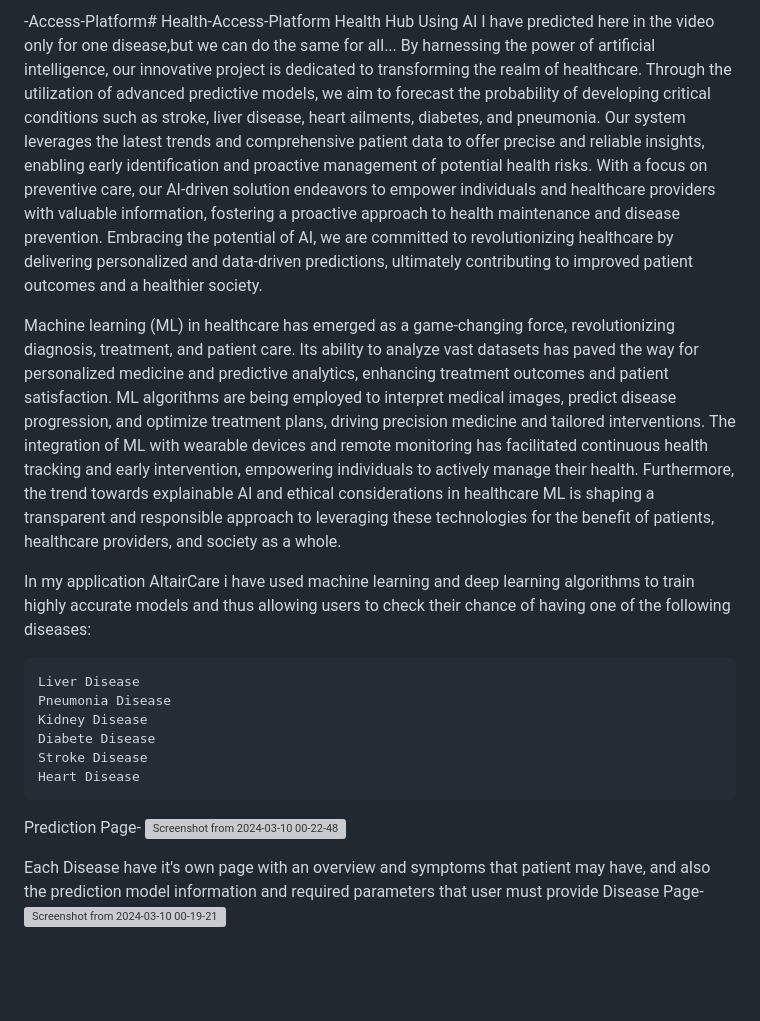
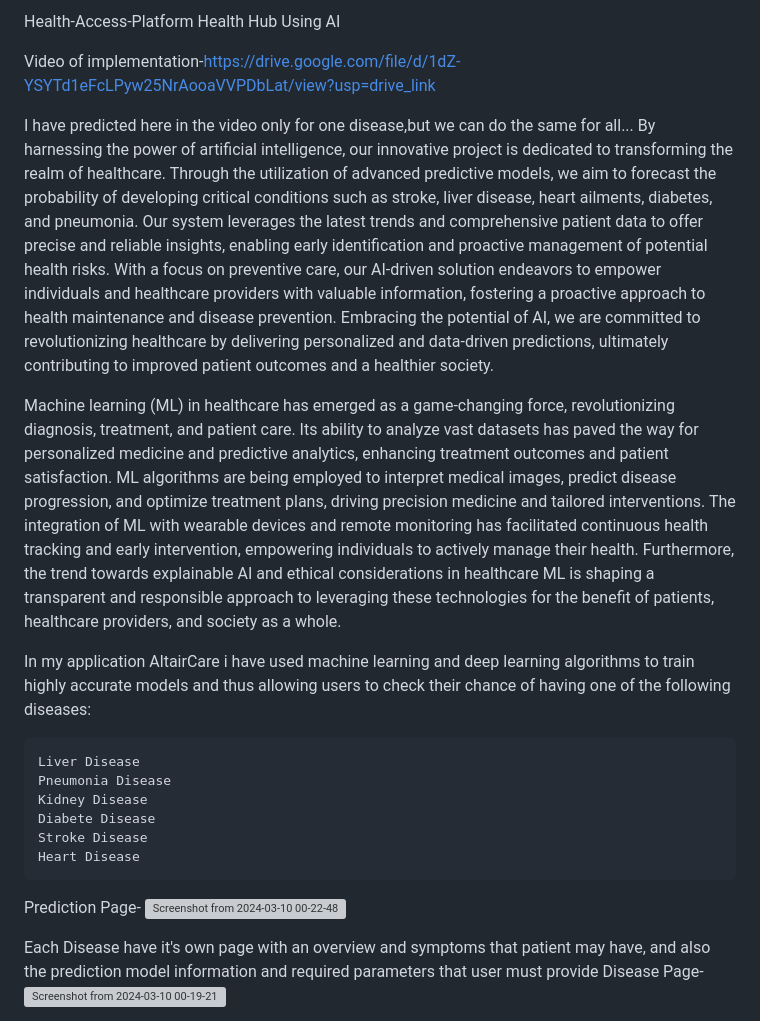
Before and after one commit to Dilip-code584/HealthHub-Connect, a Markdown page: README.md, the part around one of its changes. GitHub-like rendering; blank space fills up the shorter version; grey boxes are pictures that could not be loaded.

```diff
--- a/README.md
+++ b/README.md
@@ -1,10 +1,20 @@
--Access-Platform# Health-Access-Platform
+Health-Access-Platform
 Health Hub Using AI
+
+Video of implementation-https://drive.google.com/file/d/1dZ-YSYTd1eFcLPyw25NrAooaVVPDbLat/view?usp=drive_link
+
 I have predicted here in the video only for one disease,but we can do the same for all...
-By harnessing the power of artificial intelligence, our innovative project is dedicated to transforming the realm of healthcare. Through the utilization of advanced predictive models, we aim to forecast the probability of developing critical conditions such as stroke, liver disease, heart ailments, diabetes, and pneumonia. Our system leverages the latest trends and comprehensive patient data to offer precise and reliable insights, enabling early identification and proactive management of potential health risks. With a focus on preventive care, our AI-driven solution endeavors to empower individuals and healthcare providers with valuable information, fostering a proactive approach to health maintenance and disease prevention. Embracing the potential of AI, we are committed to revolutionizing healthcare by delivering personalized and data-driven predictions, ultimately contributing to improved patient outcomes and a healthier society.
+By harnessing the power of artificial intelligence, our innovative project is dedicated to transforming the realm of healthcare.
+Through the utilization of advanced predictive models, we aim to forecast the probability of developing critical conditions such as stroke, liver disease, heart ailments, diabetes, and pneumonia.
+Our system leverages the latest trends and comprehensive patient data to offer precise and reliable insights, enabling early identification and proactive management of potential health risks.
+With a focus on preventive care, our AI-driven solution endeavors to empower individuals and healthcare providers with valuable information, fostering a proactive approach to health maintenance and disease prevention.
+Embracing the potential of AI, we are committed to revolutionizing healthcare by delivering personalized and data-driven predictions, ultimately contributing to improved patient outcomes and a healthier society.
 
-Machine learning (ML) in healthcare has emerged as a game-changing force, revolutionizing diagnosis, treatment, and patient care. Its ability to analyze vast datasets has paved the way for personalized medicine and predictive analytics, enhancing treatment outcomes and patient satisfaction. ML algorithms are being employed to interpret medical images, predict disease progression, and optimize treatment plans, driving precision medicine and tailored interventions. The integration of ML with wearable devices and remote monitoring has facilitated continuous health tracking and early intervention, empowering individuals to actively manage their health. Furthermore, the trend towards explainable AI and ethical considerations in healthcare ML is shaping a transparent and responsible approach to leveraging these technologies for the benefit of patients, healthcare providers, and society as a whole.
-
+Machine learning (ML) in healthcare has emerged as a game-changing force, revolutionizing diagnosis, treatment, and patient care.
+Its ability to analyze vast datasets has paved the way for personalized medicine and predictive analytics, enhancing treatment outcomes and patient satisfaction.
+ML algorithms are being employed to interpret medical images, predict disease progression, and optimize treatment plans, driving precision medicine and tailored interventions.
+The integration of ML with wearable devices and remote monitoring has facilitated continuous health tracking and early intervention, empowering individuals to actively manage their health.
+Furthermore, the trend towards explainable AI and ethical considerations in healthcare ML is shaping a transparent and responsible approach to leveraging these technologies for the benefit of patients, healthcare providers, and society as a whole.
 
 In my application AltairCare i have used machine learning and deep learning algorithms to train highly accurate models and thus allowing users to check their chance of having one of the following diseases:
 
@@ -18,7 +28,6 @@ In my application AltairCare i have used machine learning and deep learning algo
 Prediction Page-
 ![Screenshot from 2024-03-10 00-22-48](https://github.com/Dilip-code584/HealthHub-Connect/assets/128896508/d9860799-d502-40d7-9d84-280cc511df75)
 
-
 Each Disease have it's own page with an overview and symptoms that patient may have, and also the prediction model information and required parameters that user must provide
 Disease Page-
 ![Screenshot from 2024-03-10 00-19-21](https://github.com/Dilip-code584/HealthHub-Connect/assets/128896508/3d95c653-ac83-4bd6-9fc0-b7f20041f49f)
```
Also changed, not shown: other parts of README.md (+3 -0 lines).
